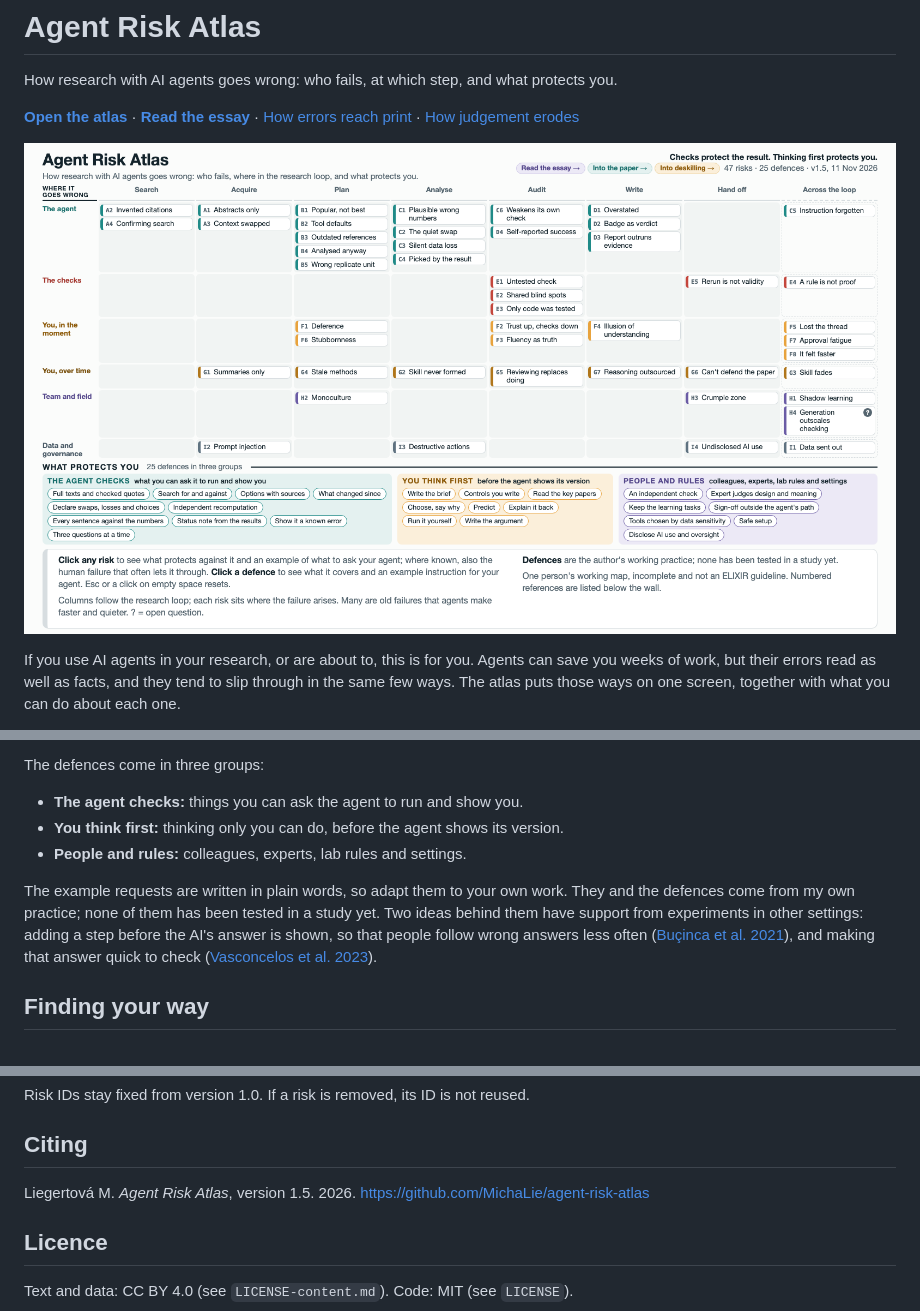
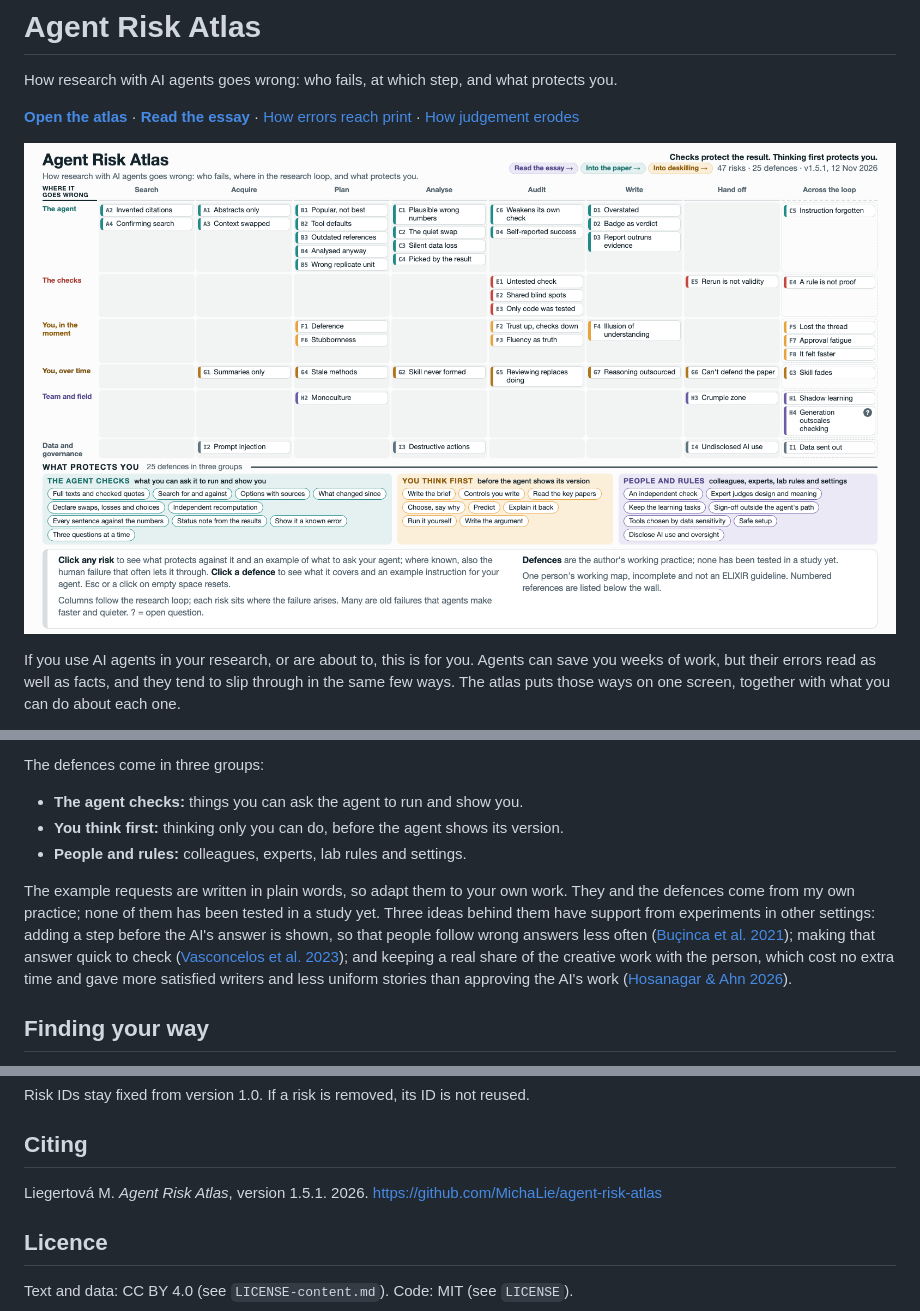
Before and after one commit to MichaLie/agent-risk-atlas, a Markdown page: README.md, 3 parts joined by grey strips. Drawn GitHub-style; pictures changed too: docs/preview.png.

```diff
--- a/README.md
+++ b/README.md
@@ -22,7 +22,7 @@ The defences come in three groups:
 - **You think first:** thinking only you can do, before the agent shows its version.
 - **People and rules:** colleagues, experts, lab rules and settings.
 
-The example requests are written in plain words, so adapt them to your own work. They and the defences come from my own practice; none of them has been tested in a study yet. Two ideas behind them have support from experiments in other settings: adding a step before the AI's answer is shown, so that people follow wrong answers less often ([Buçinca et al. 2021](https://doi.org/10.1145/3449287)), and making that answer quick to check ([Vasconcelos et al. 2023](https://doi.org/10.1145/3579605)).
+The example requests are written in plain words, so adapt them to your own work. They and the defences come from my own practice; none of them has been tested in a study yet. Three ideas behind them have support from experiments in other settings: adding a step before the AI's answer is shown, so that people follow wrong answers less often ([Buçinca et al. 2021](https://doi.org/10.1145/3449287)); making that answer quick to check ([Vasconcelos et al. 2023](https://doi.org/10.1145/3579605)); and keeping a real share of the creative work with the person, which cost no extra time and gave more satisfied writers and less uniform stories than approving the AI's work ([Hosanagar & Ahn 2026](https://doi.org/10.1093/pnasnexus/pgag353)).
 
 ## Finding your way
 
@@ -57,7 +57,7 @@ Risk IDs stay fixed from version 1.0. If a risk is removed, its ID is not reused
 
 ## Citing
 
-Liegertová M. *Agent Risk Atlas*, version 1.5. 2026. https://github.com/MichaLie/agent-risk-atlas
+Liegertová M. *Agent Risk Atlas*, version 1.5.1. 2026. https://github.com/MichaLie/agent-risk-atlas
 
 ## Licence
 
```
Also changed, not shown: 9 other files.
